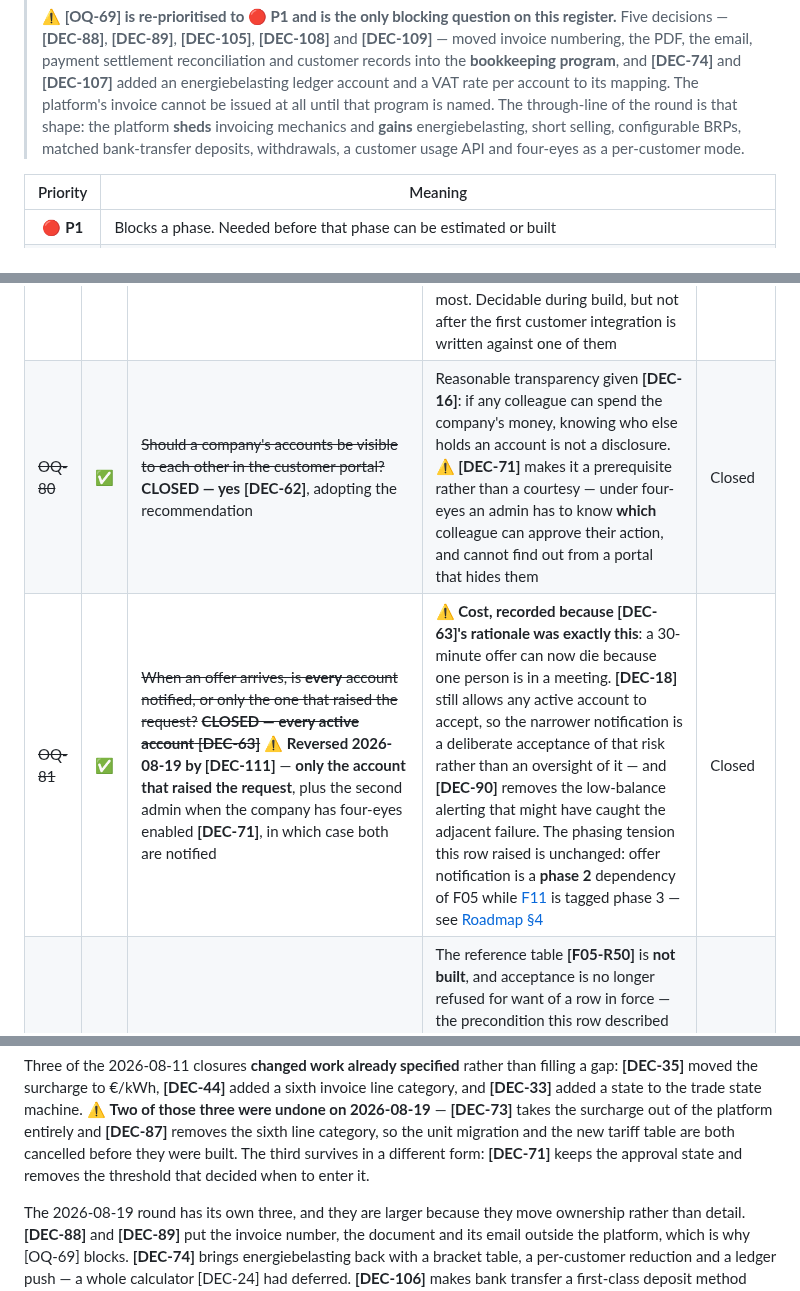
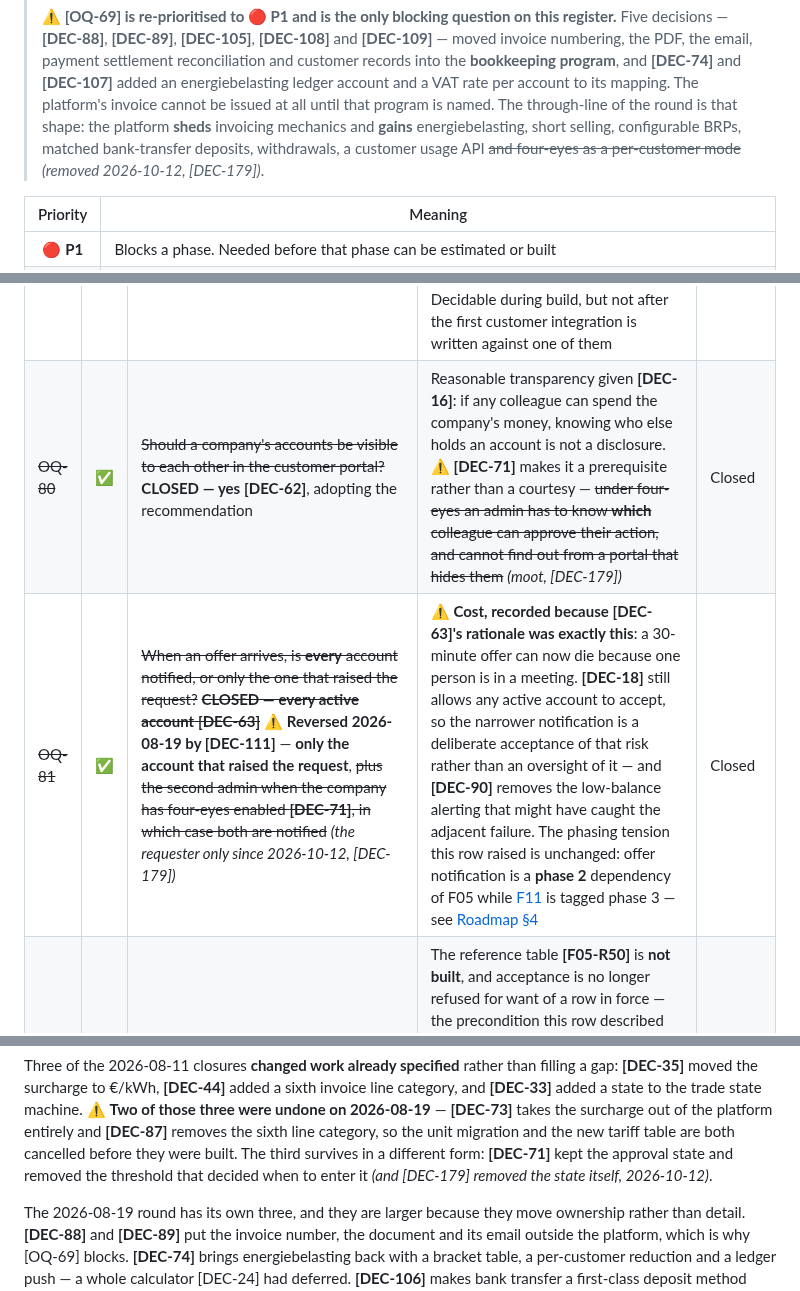
Before and after one commit to lukastosic-ifd/peakpowerspecs, a Markdown page: specs/80-open-questions.md, 3 parts joined by grey strips. Rendered like a GitHub page.

Commit message:
Open questions: close OQ-106 as moot, annotate the four-eyes rows (DEC-179)
Co-Authored-By: Claude Sonnet 5.5 <noreply@anthropic.com>

```diff
--- a/specs/80-open-questions.md
+++ b/specs/80-open-questions.md
@@ -76,7 +76,7 @@ the answer is different from the working assumption.
 > account and a VAT rate per account to its mapping. The platform's invoice cannot be issued at all
 > until that program is named. The through-line of the round is that shape: the platform **sheds**
 > invoicing mechanics and **gains** energiebelasting, short selling, configurable BRPs, matched
-> bank-transfer deposits, withdrawals, a customer usage API and four-eyes as a per-customer mode.
+> bank-transfer deposits, withdrawals, a customer usage API ~~and four-eyes as a per-customer mode~~ *(removed 2026-10-12, [DEC-179])*.
 
 | Priority | Meaning |
 | :--: | --- |
@@ -130,8 +130,8 @@ these.
 | ~~OQ-29~~ | ✅ | ~~⏳ What happens to a customer's blocks when their contract ends mid-period?~~ **CLOSED — nothing unwinds.** A block runs to the end of its delivery period whatever happens to the contract **[DEC-82]**. Once the contract ends there is no metering data, therefore no covered volume, therefore the **entire** block volume is surplus and is sold at the day-ahead price under **[DEC-23]** | Removes the whole "unwind, transfer or settle at market" branch: offboarding does not unwind, transfer or mark-to-market anything, and the contract end date is not an input to the block. ⚠ The customer keeps the market risk on **100%** of the remaining block — that is the answer, not an oversight, and it is the same mechanism as an over-covered month taken to its limit. The second gap this row carried is also closed: **[DEC-83]** reverses **[DEC-43]**, so a customer closing their account with a positive balance now has a **withdrawal** route for their money — see [OQ-30] | Closed |
 | ~~OQ-55~~ | ✅ | ~~⏳ Does any customer need programmatic API access of their own?~~ **CLOSED — yes, for usage data and for nothing priced** **[DEC-97]**. Interval and aggregated **net usage** per metering point, scoped to the calling company. Forward prices and price indications are **not** exposed, consistent with **[DEC-27]** and **[DEC-81]** | It does add a third API surface with its own auth model, which is what this row warned about — but the surface is the cheap part. ⚠ **The real cost is that tenancy scoping [DEC-20] becomes an externally observable contract**: the EF Core global query filter and the 404-not-403 behaviour stop being internal hygiene and become the thing a customer's own integration can probe, with no external penetration test budgeted **[DEC-102]** to check it. Whether the transport is an HTTP API, a file/FTP drop or both is **[OQ-95]** | Closed |
 | **OQ-95** | 🟡 | **Is customer usage delivered over an HTTP API, over a file/FTP drop, or both?** | Registered on 2026-08-19 from **[DEC-97]**, whose source names both transports — *"Via API he should be able to get the usage (or FTP?)"* — and chooses neither. It is 🟡 because neither answer changes the data, the scoping or the auth model; it changes where the work lands. HTTP is a second surface on the existing customer API host — same tenant, same company scoping, same rate limiting, one deployment. File/FTP is a scheduled export job, somewhere to put the files, a retention rule for them and a credential model that is **not** Entra, which is the only part of this question that adds a security surface rather than moving one. **Both** is both, and is the answer that costs most. Decidable during build, but not after the first customer integration is written against one of them | Product |
-| ~~OQ-80~~ | ✅ | ~~Should a company's accounts be visible to each other in the customer portal?~~ **CLOSED — yes** **[DEC-62]**, adopting the recommendation | Reasonable transparency given **[DEC-16]**: if any colleague can spend the company's money, knowing who else holds an account is not a disclosure. ⚠ **[DEC-71]** makes it a prerequisite rather than a courtesy — under four-eyes an admin has to know **which** colleague can approve their action, and cannot find out from a portal that hides them | Closed |
-| ~~OQ-81~~ | ✅ | ~~When an offer arrives, is **every** account notified, or only the one that raised the request?~~ ~~**CLOSED — every active account** **[DEC-63]**~~ ⚠ **Reversed 2026-08-19 by [DEC-111]** — **only the account that raised the request**, plus the second admin when the company has four-eyes enabled **[DEC-71]**, in which case both are notified | ⚠ **Cost, recorded because [DEC-63]'s rationale was exactly this**: a 30-minute offer can now die because one person is in a meeting. **[DEC-18]** still allows any active account to accept, so the narrower notification is a deliberate acceptance of that risk rather than an oversight of it — and **[DEC-90]** removes the low-balance alerting that might have caught the adjacent failure. The phasing tension this row raised is unchanged: offer notification is a **phase 2** dependency of F05 while [F11](10-features/F11-notifications.md) is tagged phase 3 — see [Roadmap §4](70-delivery/01-roadmap-and-phasing.md) | Closed |
+| ~~OQ-80~~ | ✅ | ~~Should a company's accounts be visible to each other in the customer portal?~~ **CLOSED — yes** **[DEC-62]**, adopting the recommendation | Reasonable transparency given **[DEC-16]**: if any colleague can spend the company's money, knowing who else holds an account is not a disclosure. ⚠ **[DEC-71]** makes it a prerequisite rather than a courtesy — ~~under four-eyes an admin has to know **which** colleague can approve their action, and cannot find out from a portal that hides them~~ *(moot, [DEC-179])* | Closed |
+| ~~OQ-81~~ | ✅ | ~~When an offer arrives, is **every** account notified, or only the one that raised the request?~~ ~~**CLOSED — every active account** **[DEC-63]**~~ ⚠ **Reversed 2026-08-19 by [DEC-111]** — **only the account that raised the request**, ~~plus the second admin when the company has four-eyes enabled **[DEC-71]**, in which case both are notified~~ *(the requester only since 2026-10-12, [DEC-179])* | ⚠ **Cost, recorded because [DEC-63]'s rationale was exactly this**: a 30-minute offer can now die because one person is in a meeting. **[DEC-18]** still allows any active account to accept, so the narrower notification is a deliberate acceptance of that risk rather than an oversight of it — and **[DEC-90]** removes the low-balance alerting that might have caught the adjacent failure. The phasing tension this row raised is unchanged: offer notification is a **phase 2** dependency of F05 while [F11](10-features/F11-notifications.md) is tagged phase 3 — see [Roadmap §4](70-delivery/01-roadmap-and-phasing.md) | Closed |
 | ~~OQ-85~~ | ✅ | ~~**What is the four-eyes threshold amount, and is it a single global figure or set per customer?**~~ **CLOSED — there is no threshold.** Four-eyes is a **per-customer-company mode**, on or off **[DEC-71]**. Neither a global figure nor a per-customer one exists, because the control is not triggered by value at all | The reference table **[F05-R50]** is **not built**, and acceptance is no longer refused for want of a row in force — the precondition this row described disappears rather than being satisfied. The tuning problem it feared in both directions (too low and every trade needs two people inside a 30-minute window; too high and the control is decorative) is replaced by a **per-company switch**, which moves the judgement to the customer relationship where it is a commercial conversation rather than a platform constant. ⚠ **A new operational precondition takes its place**: a company with the mode on and only one admin account cannot complete any action in scope. That is a support case, not a design one, but it needs to exist in onboarding. See [F05 §3.2 and §12](10-features/F05-energy-block-trading.md) | Closed |
 | ~~OQ-87~~ | ✅ | ~~**Does the platform apply a calorific correction for gas — m³ to kWh — and where does the calorific value come from?**~~ **CLOSED — not applicable.** **[DEC-68]** puts **gas out of scope**, reversing [DEC-30], so there is no gas volume series to correct, no calorific value to source and no gas block product to quote | ⚠ **Closed by removal, not by answer, and it reopens with gas.** The warning it carried is unchanged and worth keeping on the record: retrofitting a conversion beneath a stored volume series **reprices history**, so settle it *before* gas is built rather than when it arrives. What survives [DEC-68] is the `commodity` discriminator **[DEC-15]** — which is exactly the seam a calorific correction would hang from, and the reason this stays cheap to answer later. See [F01 §10](10-features/F01-customer-and-metering-points.md) | Closed |
 | ~~OQ-91~~ | ✅ | ~~**Who sets a metering point's production expectation, at what point in onboarding, and what happens to already-ingested dates when it changes?**~~ **CLOSED — the customer declares it at onboarding, and the expectation is the customer's responsibility** **[DEC-112]**. SJV (*standaardjaarverbruik*) and profile fractions are available as a reference to **sanity-check** the declaration, not as its source | The property keeps its `UNKNOWN` default and `UNKNOWN` is still treated as `EXPECTED` for completeness alerting **[F02-R32]**; what changes is that the worklist now has an **owner** and a **moment**, which is the whole of what this row asked for. **[F01-R41]**'s forward-only reading of a change stands, and **[DEC-98]** softens the reason it had to: reconciliation data *does* arrive after the correction window, so a retroactive fix is no longer impossible, only out of scope for this property. ⚠ **Residual, recorded rather than reopened**: an onboarding declaration is a customer's guess, and a wrong one produces either a permanent false alarm or a silent gap on a settlement figure **[DEC-22]**. The SJV cross-check is the mitigation and it is advisory | Closed |
@@ -402,8 +402,8 @@ Three of the 2026-08-11 closures **changed work already specified** rather than
 **[DEC-33]** added a state to the trade state machine. ⚠ **Two of those three were undone on
 2026-08-19** — **[DEC-73]** takes the surcharge out of the platform entirely and **[DEC-87]** removes
 the sixth line category, so the unit migration and the new tariff table are both cancelled before
-they were built. The third survives in a different form: **[DEC-71]** keeps the approval state and
-removes the threshold that decided when to enter it.
+they were built. The third survives in a different form: **[DEC-71]** kept the approval state and
+removed the threshold that decided when to enter it *(and [DEC-179] removed the state itself, 2026-10-12)*.
 
 The 2026-08-19 round has its own three, and they are larger because they move ownership rather than
 detail. **[DEC-88]** and **[DEC-89]** put the invoice number, the document and its email outside the
```
Also changed, not shown: other parts of specs/80-open-questions.md (+7 -7 lines).
